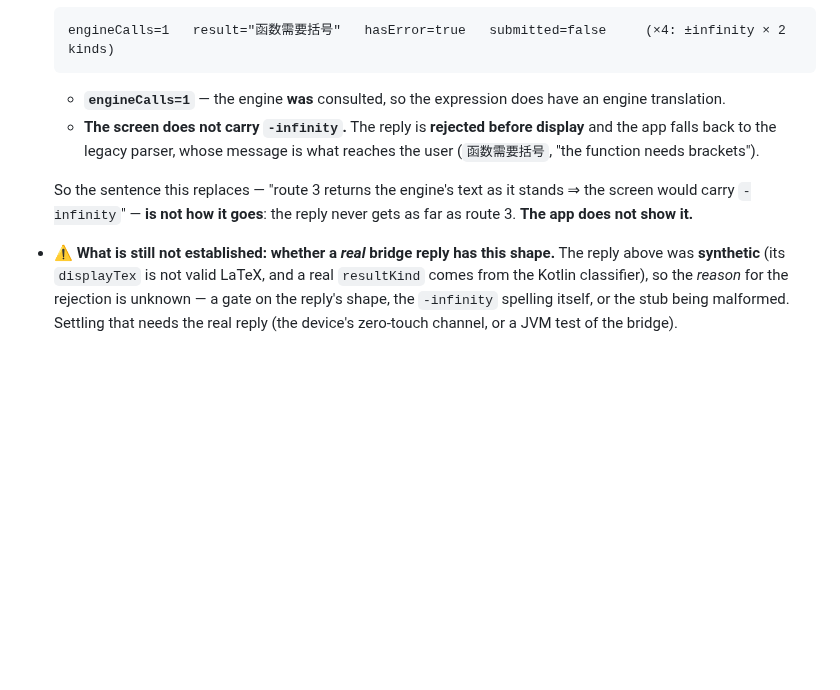
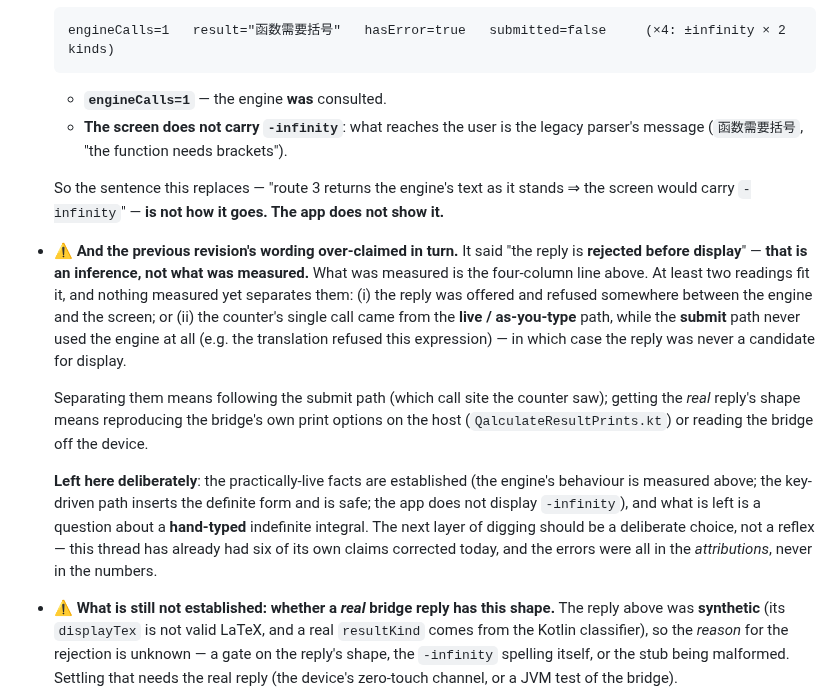
Before and after one commit to NekoRain404/NekoCalc, a Markdown page: docs/verification.md, the part around the change. Drawn GitHub-style; blank space fills up the shorter version.

Commit message:
docs: 收回我自己那句超出来的话——「the reply is **rejected before display**」是**推断**，不是量到的
上一条（`b49a343`）我在 §5e 里写了「那份回复在显示前就被拒了」。**量到的是四个数**，
**「被拒」是我给这四个数加的因果解释** ✗。至少两种读法都符合那四个数，而**没有任何量到的东西把二者分开**：

1. 回复在引擎与屏幕之间被拒了；
2. **那个计数器数的那一次调用来自「边打边算」那条路**，而 `submit` 那条路**压根没用引擎**
   （比如翻译就把它拒了）——那样的话，那份回复**从来不是显示的候选**。

要分开它们得跟着 `submit` 的路走（看计数器看到的是哪个调用点）；要拿**真实回复的形状**，
得在宿主上复现桥自己的打印选项（`QalculateResultPrints.kt`），或者上设备读桥。

⚠️ **这一层我故意不挖了**，理由写在文里：**实际成立的那几件事都已经量过了**（引擎行为、键驱动那条路安全、
应用不显示 `-infinity`），剩下的是一个关于**手打**不定积分的问题——再往下应该是**一次有意选择，不是条件反射**。

**而这一段最该记的一条**：今天被更正的六条说法里，**全部六条的错都在「归因」上，没有一个错在数上**。
数是量的，归因是推的；而推出来的那一半，今天已经被推翻六次了。

`flutter analyze` 无问题。（只动 Markdown；最近一次全量 **1807 全过**。）

Co-Authored-By: Claude Code <noreply@anthropic.com>

````diff
--- a/docs/verification.md
+++ b/docs/verification.md
@@ -552,12 +552,30 @@ were silently the same object.
   engineCalls=1   result="函数需要括号"   hasError=true   submitted=false     (×4: ±infinity × 2 kinds)
   ```
 
-  - **`engineCalls=1`** — the engine **was** consulted, so the expression does have an engine translation.
-  - **The screen does not carry `-infinity`.** The reply is **rejected before display** and the app falls back
-    to the legacy parser, whose message is what reaches the user (`函数需要括号`, "the function needs brackets").
+  - **`engineCalls=1`** — the engine **was** consulted.
+  - **The screen does not carry `-infinity`**: what reaches the user is the legacy parser's message
+    (`函数需要括号`, "the function needs brackets").
 
   So the sentence this replaces — "route 3 returns the engine's text as it stands ⇒ the screen would carry
-  `-infinity`" — **is not how it goes**: the reply never gets as far as route 3. **The app does not show it.**
+  `-infinity`" — **is not how it goes. The app does not show it.**
+
+- ⚠️ **And the previous revision's wording over-claimed in turn.** It said "the reply is **rejected before
+  display**" — **that is an inference, not what was measured.** What was measured is the four-column line
+  above. At least two readings fit it, and nothing measured yet separates them:
+  (i) the reply was offered and refused somewhere between the engine and the screen; or
+  (ii) the counter's single call came from the **live / as-you-type** path, while the **submit** path never
+  used the engine at all (e.g. the translation refused this expression) — in which case the reply was never
+  a candidate for display.
+
+  Separating them means following the submit path (which call site the counter saw); getting the *real*
+  reply's shape means reproducing the bridge's own print options on the host (`QalculateResultPrints.kt`)
+  or reading the bridge off the device.
+
+  **Left here deliberately**: the practically-live facts are established (the engine's behaviour is measured
+  above; the key-driven path inserts the definite form and is safe; the app does not display `-infinity`),
+  and what is left is a question about a **hand-typed** indefinite integral. The next layer of digging should
+  be a deliberate choice, not a reflex — this thread has already had six of its own claims corrected today,
+  and the errors were all in the *attributions*, never in the numbers.
 
 - ⚠️ **What is still not established: whether a *real* bridge reply has this shape.** The reply above was
   **synthetic** (its `displayTex` is not valid LaTeX, and a real `resultKind` comes from the Kotlin
````
